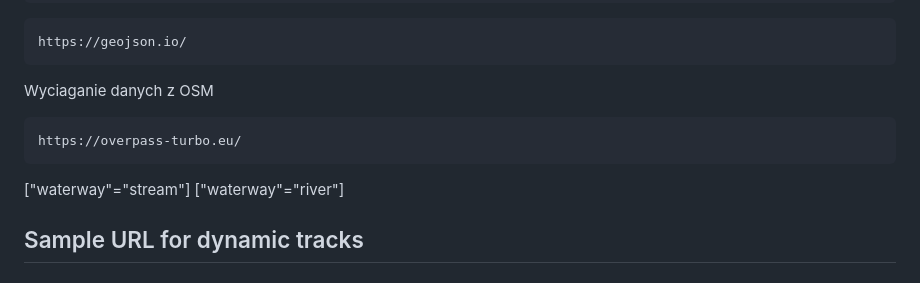
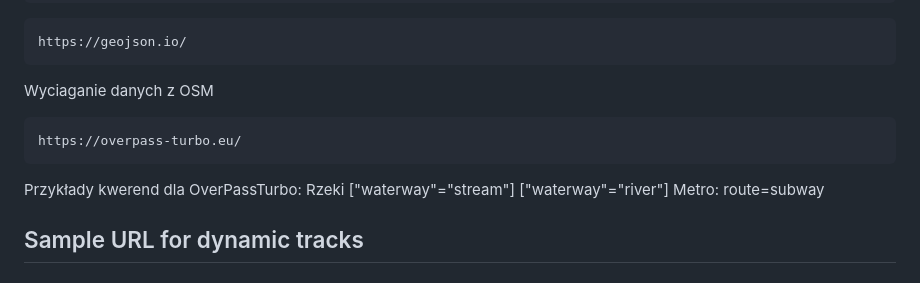
Before and after one commit to mpraz/gpx-tracks, a Markdown page: README.md, the part around the change. GitHub-like rendering.

````diff
--- a/README.md
+++ b/README.md
@@ -103,9 +103,12 @@ Wyciaganie danych z OSM
 https://overpass-turbo.eu/
 ```
 
+Przykłady kwerend dla OverPassTurbo:
+Rzeki
 ["waterway"="stream"]
 ["waterway"="river"]
-
+Metro:
+route=subway
 ## Sample URL for dynamic tracks
 
 ### Trasa Wybrzeze Autem
````
